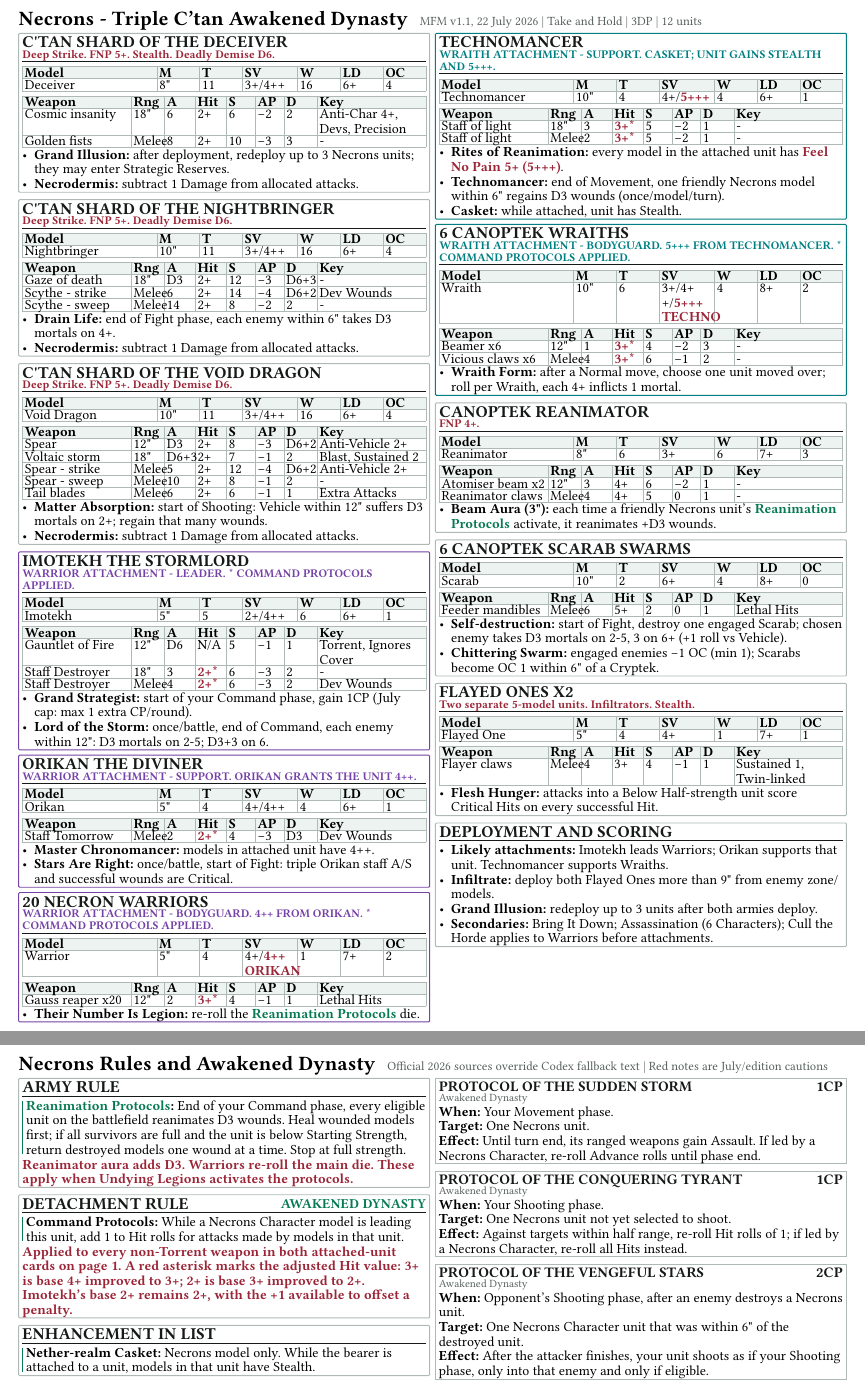
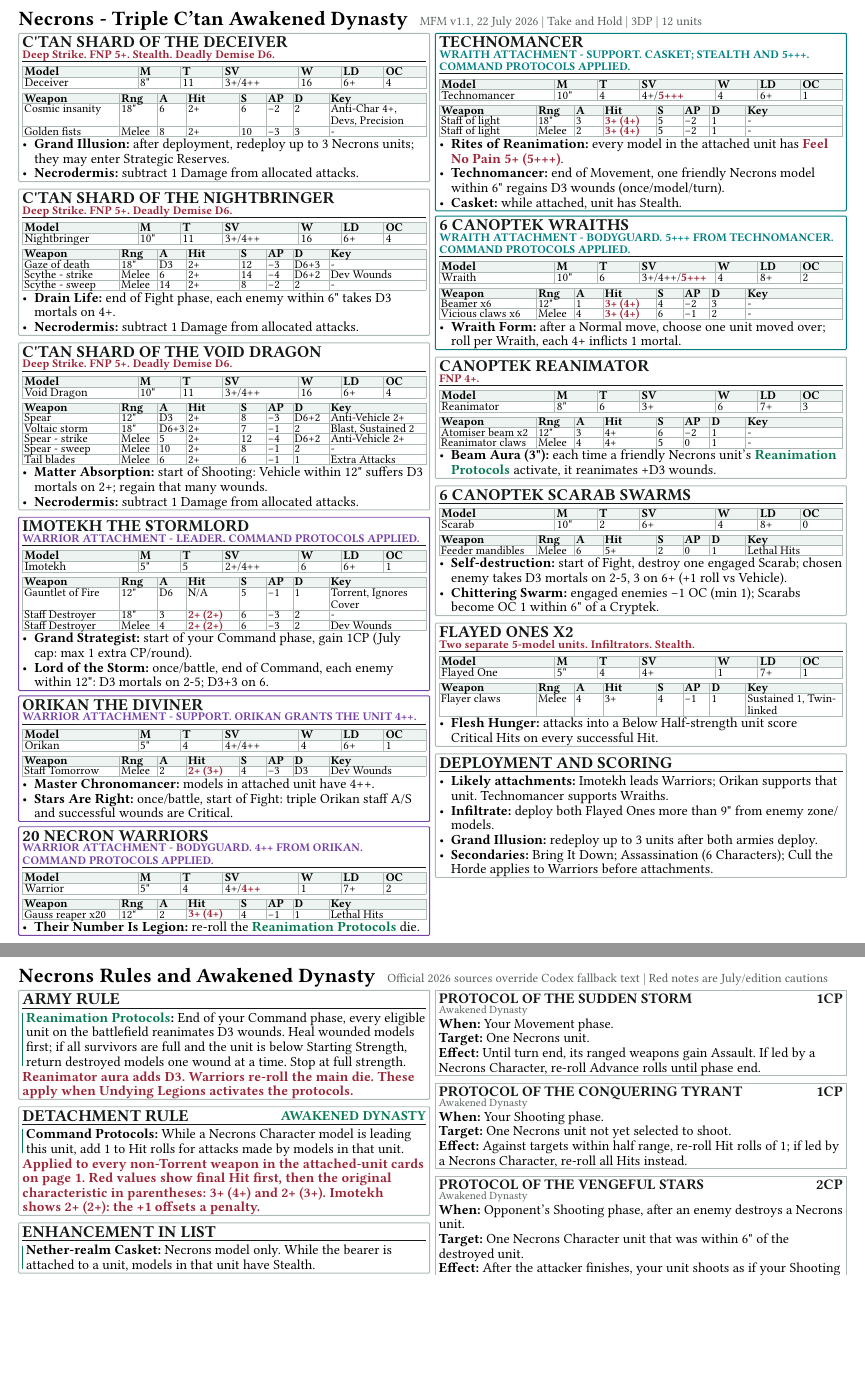
Before and after one commit to kaashif/ref-sheet, a Typst document (necrons-reference.typ): two parts of pages 1 and 2 of 2, joined at a grey line, cut so that both start at the same text, the shorter picture padded with empty space. Compiled offline with Typst 0.15; a missing font is replaced by an installed copy or a similar font.

Commit message:
Clarify modified hit values and fix table overlap

```diff
--- a/necrons-reference.typ
+++ b/necrons-reference.typ
@@ -127,13 +133,13 @@
   ]
   #v(3pt)
 
-  #card("Imotekh the Stormlord", outline: warrior-group, note: text(fill: warrior-group, weight: "bold")[WARRIOR ATTACHMENT - LEADER. \* COMMAND PROTOCOLS APPLIED.])[
+  #card("Imotekh the Stormlord", outline: warrior-group, note: text(fill: warrior-group, weight: "bold")[WARRIOR ATTACHMENT - LEADER. COMMAND PROTOCOLS APPLIED.])[
     #stats(([Imotekh], [5\"], [5], [2+/4++], [6], [6+], [1]))
     #v(1.4pt)
     #weapons((
       [Gauntlet of Fire], [12\"], [D6], [N/A], [5], [-1], [1], [Torrent, Ignores Cover],
-      [Staff Destroyer], [18\"], [3], [#r("2+*")], [6], [-3], [2], [-],
-      [Staff Destroyer], [Melee], [4], [#r("2+*")], [6], [-3], [2], [Dev Wounds],
+      [Staff Destroyer], [18\"], [3], [#r("2+ (2+)")], [6], [-3], [2], [-],
+      [Staff Destroyer], [Melee], [4], [#r("2+ (2+)")], [6], [-3], [2], [Dev Wounds],
     ))
     - *Grand Strategist:* start of your Command phase, gain 1CP (July cap: max 1 extra CP/round).
     - *Lord of the Storm:* once/battle, end of Command, each enemy within 12\": D3 mortals on 2-5; D3+3 on 6.
@@ -143,27 +149,27 @@
   #card("Orikan the Diviner", outline: warrior-group, note: text(fill: warrior-group, weight: "bold")[WARRIOR ATTACHMENT - SUPPORT. ORIKAN GRANTS THE UNIT 4++.])[
     #stats(([Orikan], [5\"], [4], [4+/4++], [4], [6+], [1]))
     #v(1.4pt)
-    #weapons(([Staff Tomorrow], [Melee], [2], [#r("2+*")], [4], [-3], [D3], [Dev Wounds]))
+    #weapons(([Staff Tomorrow], [Melee], [2], [#r("2+ (3+)")], [4], [-3], [D3], [Dev Wounds]))
     - *Master Chronomancer:* models in attached unit have 4++.
     - *Stars Are Right:* once/battle, start of Fight: triple Orikan staff A/S and successful wounds are Critical.
   ]
   #v(1.5pt)
 
-  #card("20 Necron Warriors", outline: warrior-group, note: text(fill: warrior-group, weight: "bold")[WARRIOR ATTACHMENT - BODYGUARD. 4++ FROM ORIKAN. \* COMMAND PROTOCOLS APPLIED.])[
-    #stats(([Warrior], [5\"], [4], [4+/#r("4++ ORIKAN")], [1], [7+], [2]))
+  #card("20 Necron Warriors", outline: warrior-group, note: text(fill: warrior-group, weight: "bold")[WARRIOR ATTACHMENT - BODYGUARD. 4++ FROM ORIKAN. COMMAND PROTOCOLS APPLIED.])[
+    #stats(([Warrior], [5\"], [4], [4+/#r("4++")], [1], [7+], [2]))
     #v(1.4pt)
-    #weapons(([Gauss reaper x20], [12\"], [2], [#r("3+*")], [4], [-1], [1], [Lethal Hits]))
+    #weapons(([Gauss reaper x20], [12\"], [2], [#r("3+ (4+)")], [4], [-1], [1], [Lethal Hits]))
     - *Their Number Is Legion:* re-roll the Reanimation Protocols die.
   ]
 
   #colbreak()
 
-  #card("Technomancer", outline: wraith-group, note: text(fill: wraith-group, weight: "bold")[WRAITH ATTACHMENT - SUPPORT. CASKET; UNIT GAINS STEALTH AND 5+++.])[
+  #card("Technomancer", outline: wraith-group, note: text(fill: wraith-group, weight: "bold")[WRAITH ATTACHMENT - SUPPORT. CASKET; STEALTH AND 5+++. COMMAND PROTOCOLS APPLIED.])[
     #stats(([Technomancer], [10\"], [4], [4+/#r("5+++")], [4], [6+], [1]))
     #v(1.4pt)
     #weapons((
-      [Staff of light], [18\"], [3], [#r("3+*")], [5], [-2], [1], [-],
-      [Staff of light], [Melee], [2], [#r("3+*")], [5], [-2], [1], [-],
+      [Staff of light], [18\"], [3], [#r("3+ (4+)")], [5], [-2], [1], [-],
+      [Staff of light], [Melee], [2], [#r("3+ (4+)")], [5], [-2], [1], [-],
     ))
     - *Rites of Reanimation:* every model in the attached unit has #r("Feel No Pain 5+ (5+++)").
     - *Technomancer:* end of Movement, one friendly Necrons model within 6\" regains D3 wounds (once/model/turn).
@@ -171,12 +177,12 @@
   ]
   #v(1.5pt)
 
-  #card("6 Canoptek Wraiths", outline: wraith-group, note: text(fill: wraith-group, weight: "bold")[WRAITH ATTACHMENT - BODYGUARD. 5+++ FROM TECHNOMANCER. \* COMMAND PROTOCOLS APPLIED.])[
-    #stats(([Wraith], [10\"], [6], [3+/4++/#r("5+++ TECHNO")], [4], [8+], [2]))
+  #card("6 Canoptek Wraiths", outline: wraith-group, note: text(fill: wraith-group, weight: "bold")[WRAITH ATTACHMENT - BODYGUARD. 5+++ FROM TECHNOMANCER. COMMAND PROTOCOLS APPLIED.])[
+    #stats(([Wraith], [10\"], [6], [3+/4++/#r("5+++")], [4], [8+], [2]))
     #v(1.4pt)
     #weapons((
-      [Beamer x6], [12\"], [1], [#r("3+*")], [4], [-2], [3], [-],
-      [Vicious claws x6], [Melee], [4], [#r("3+*")], [6], [-1], [2], [-],
+      [Beamer x6], [12\"], [1], [#r("3+ (4+)")], [4], [-2], [3], [-],
+      [Vicious claws x6], [Melee], [4], [#r("3+ (4+)")], [6], [-1], [2], [-],
     ))
     - *Wraith Form:* after a Normal move, choose one unit moved over; roll per Wraith, each 4+ inflicts 1 mortal.
   ]
@@ -236,7 +242,7 @@
   #card("Detachment Rule", tag: "Awakened Dynasty")[
     #rule("Command Protocols")[While a Necrons Character model is leading this unit, add 1 to Hit rolls for attacks made by models in that unit.]
     #v(2pt)
-    #text(fill: red, weight: "bold")[Applied to every non-Torrent weapon in both attached-unit cards on page 1. A red asterisk marks the adjusted Hit value: 3+* is base 4+ improved to 3+; 2+* is base 3+ improved to 2+. Imotekh's base 2+ remains 2+, with the +1 available to offset a penalty.]
+    #text(fill: red, weight: "bold")[Applied to every non-Torrent weapon in the attached-unit cards on page 1. Red values show final Hit first, then the original characteristic in parentheses: 3+ (4+) and 2+ (3+). Imotekh shows 2+ (2+): the +1 offsets a penalty.]
   ]
   #v(3pt)
 
```
Also changed, not shown: necrons-reference.pdf, necrons-reference.typ (16 more changed lines). Lines whose indentation alone changed are shown as unchanged.
